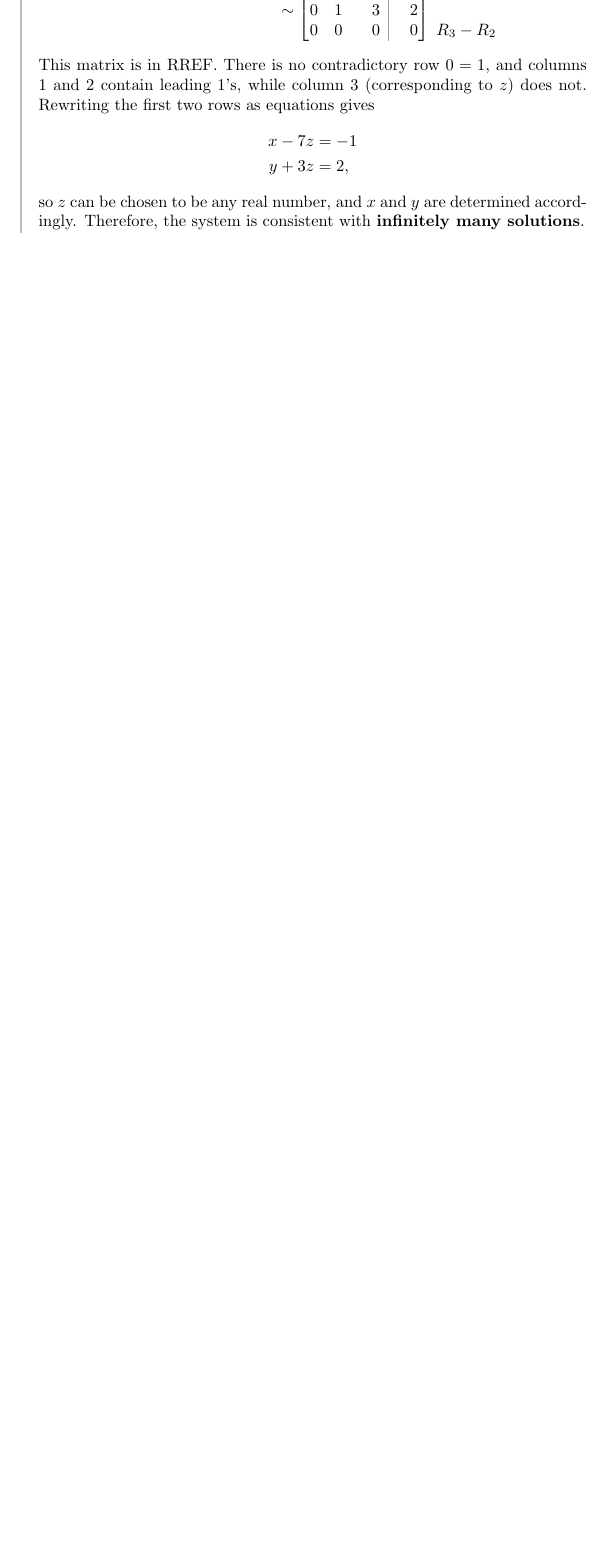
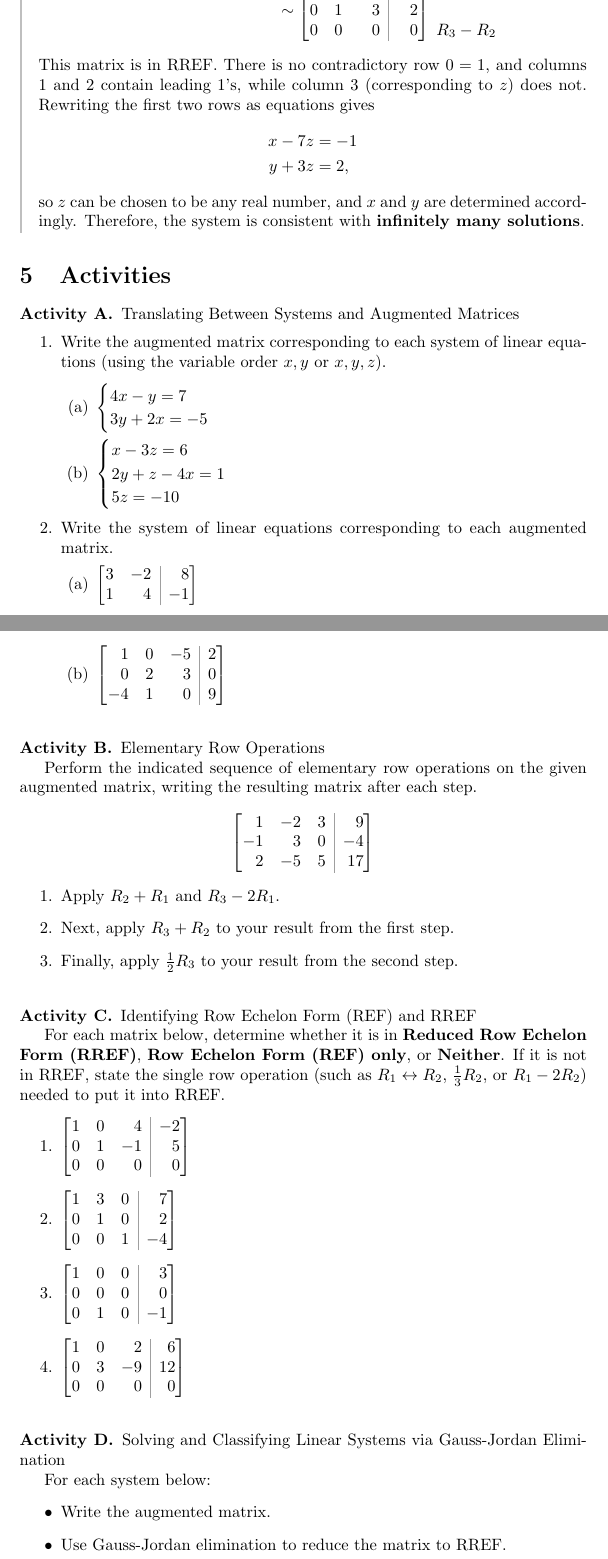
Before and after one commit to jackeddielove/pure-precalculus, a LaTeX document (tex/02-systems-of-equations-2.tex): part of page 8 of 8 before the commit and two parts of pages 8 and 9 of 10 after it, the two joined at a grey line, cut so that both start at the same text, the shorter picture padded with empty space. Compiled offline with pdfLaTeX.

Commit message:
add activities and exercises link to SOE-2

```diff
--- a/tex/02-systems-of-equations-2.tex
+++ b/tex/02-systems-of-equations-2.tex
@@ -408,3 +408,94 @@ y + 3z &= 2,
 so \(z\) can be chosen to be any real number, and \(x\) and \(y\) are determined accordingly. Therefore, the system is consistent with \textbf{infinitely many solutions}.
 \end{example}
 
+\section{Activities}\label{sec:activities}
+
+%-----------------------------------------------------------------------
+% Activity: Translating Between Systems and Augmented Matrices
+%-----------------------------------------------------------------------
+\begin{activity} Translating Between Systems and Augmented Matrices
+\begin{enumerate}
+  \item Write the augmented matrix corresponding to each system of linear equations (using the variable order \(x, y\) or \(x, y, z\)).
+  \begin{enumerate}
+    \item \(\begin{cases} 4x - y = 7 \\ 3y + 2x = -5 \end{cases}\)
+    \item \(\begin{cases} x - 3z = 6 \\ 2y + z - 4x = 1 \\ 5z = -10 \end{cases}\)
+  \end{enumerate}
+
+  \item Write the system of linear equations corresponding to each augmented matrix.
+  \begin{enumerate}
+    \item \(\begin{augmatrix}{rr}
+      3 & -2 & 8 \\
+      1 & 4 & -1
+    \end{augmatrix}\)
+    \item \(\begin{augmatrix}{rrr}
+      1 & 0 & -5 & 2 \\
+      0 & 2 & 3 & 0 \\
+      -4 & 1 & 0 & 9
+    \end{augmatrix}\)
+  \end{enumerate}
+\end{enumerate}
+\end{activity}
+
+\vspace{6pt}
+%-----------------------------------------------------------------------
+% Activity: Elementary Row Operations
+%-----------------------------------------------------------------------
+\begin{activity} Elementary Row Operations
+
+Perform the indicated sequence of elementary row operations on the given augmented matrix, writing the resulting matrix after each step.
+\[
+\begin{augmatrix}{rrr}
+  1 & -2 & 3 & 9 \\
+  -1 & 3 & 0 & -4 \\
+  2 & -5 & 5 & 17
+\end{augmatrix}
+\]
+\begin{enumerate}
+  \item Apply \(R_2 + R_1\) and \(R_3 - 2R_1\).
+  \item Next, apply \(R_3 + R_2\) to your result from the first step.
+  \item Finally, apply \(\frac{1}{2}R_3\) to your result from the second step.
+\end{enumerate}
+\end{activity}
+
+\vspace{6pt}
+%-----------------------------------------------------------------------
+% Activity: Identifying REF and RREF
+%-----------------------------------------------------------------------
+\begin{activity} Identifying Row Echelon Form (REF) and RREF
+
+For each matrix below, determine whether it is in \textbf{Reduced Row Echelon Form (RREF)}, \textbf{Row Echelon Form (REF) only}, or \textbf{Neither}. If it is not in RREF, state the single row operation (such as \(R_1 \leftrightarrow R_2\), \(\frac{1}{3}R_2\), or \(R_1 - 2R_2\)) needed to put it into RREF.
+\begin{enumerate}
+  \item \(\begin{augmatrix}{rrr}
+    1 & 0 & 4 & -2 \\
+    0 & 1 & -1 & 5 \\
+    0 & 0 & 0 & 0
+  \end{augmatrix}\)
+  \item \(\begin{augmatrix}{rrr}
+    1 & 3 & 0 & 7 \\
+    0 & 1 & 0 & 2 \\
+    0 & 0 & 1 & -4
+  \end{augmatrix}\)
+  \item \(\begin{augmatrix}{rrr}
+    1 & 0 & 0 & 3 \\
+    0 & 0 & 0 & 0 \\
+    0 & 1 & 0 & -1
+  \end{augmatrix}\)
+  \item \(\begin{augmatrix}{rrr}
+    1 & 0 & 2 & 6 \\
+    0 & 3 & -9 & 12 \\
+    0 & 0 & 0 & 0
+  \end{augmatrix}\)
+\end{enumerate}
+\end{activity}
+
+\vspace{6pt}
+%-----------------------------------------------------------------------
+% Activity: Solving and Classifying Linear Systems via Gauss-Jordan
+%-----------------------------------------------------------------------
+\begin{activity} Solving and Classifying Linear Systems via Gauss-Jordan Elimination
+
+For each system below:
+\begin{itemize}
+  \item Write the augmented matrix.
+  \item Use Gauss-Jordan elimination to reduce the matrix to RREF.
+  \item Classify the system as \textbf{Inconsistent}, \textbf{Consistent with infinitely many solutions}, or \textbf{Consistent with a unique solution}. If there is a unique solution, state the values of the variables.
```
Also changed, not shown: tex/02-systems-of-equations-2.tex (18 more changed lines).
